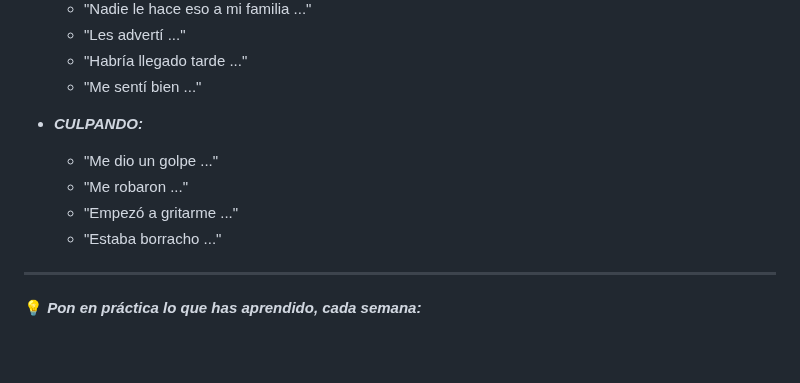
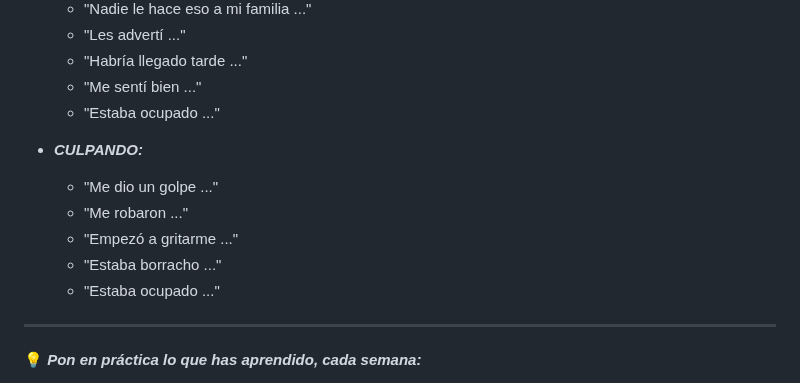
Before and after one commit to AngerSolutions/angersolutions.github.io, a Markdown page: rules/readme.es.md, the part around the change. GitHub-like rendering; blank space fills up the shorter version.

```diff
--- a/rules/readme.es.md
+++ b/rules/readme.es.md
@@ -106,12 +106,14 @@ Por lo tanto, haga preguntas aclaratorias y ofrezca comentarios relevantes y apr
   - "Les advertí ..."
   - "Habría llegado tarde ..."
   - "Me sentí bien ..."
+  - "Estaba ocupado ..."
 
 * ***CULPANDO:***
   - "Me dio un golpe ..."
   - "Me robaron ..."
   - "Empezó a gritarme ..."
   - "Estaba borracho ..."
+  - "Estaba ocupado ..."
 
 
 ---
```
